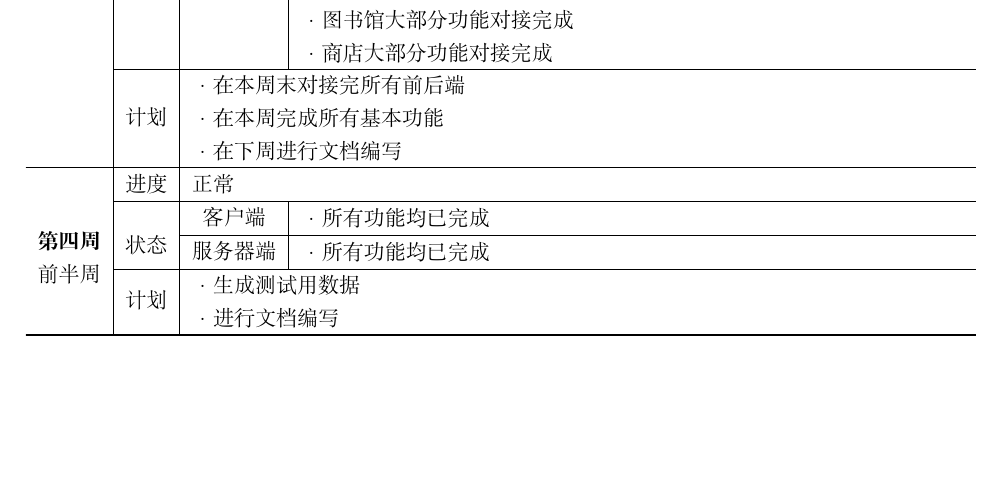
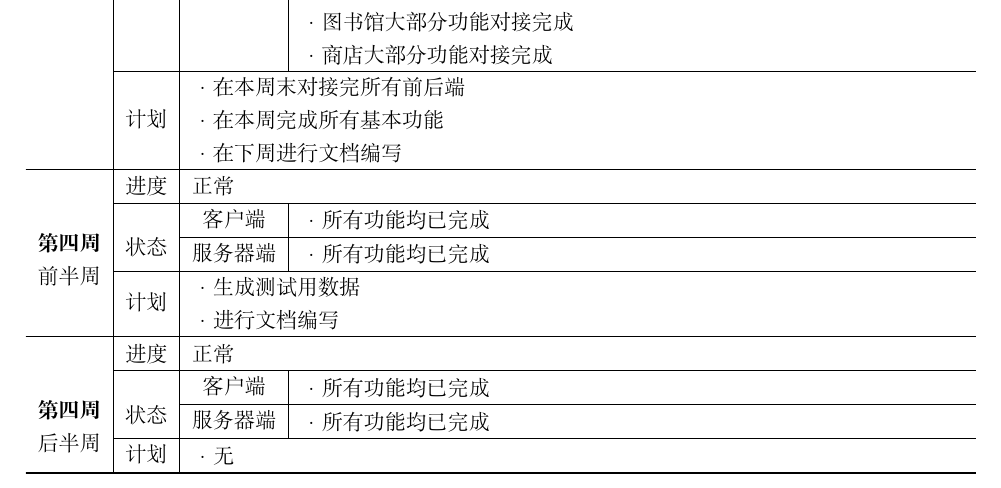
Before and after one commit to JinBridger/SEU-SummerSchool-VCampus, a LaTeX document (doc/progress_table/progress_table.tex): part of page 2 of 2, cut so that both start at the same text, the shorter picture padded with empty space. Compiled offline with XeLaTeX.

Commit message:
doc: update progress_table

```diff
--- a/doc/progress_table/progress_table.tex
+++ b/doc/progress_table/progress_table.tex
@@ -154,6 +154,17 @@
         ·进行文档编写                                                                                                                                      \\
         }}                                                                                                                                                 \\
         \hline
+        \multirow{4}[8]{*}{\makecell[c]{\textbf{第四周}                                                                                                    \\ 后半周 }} & 进度                     & \multicolumn{2}{l}{正常}                                            \\
+        \cline{2-4}                                       & \multirow{2}[4]{*}{状态} & \multicolumn{1}{c|}{客户端}      & \multicolumn{1}{l}{\makecell[l]{
+        ·所有功能均已完成                                                                                                                                  \\
+        }}                                                                                                                                                 \\
+        \cline{3-4}                                       &                          & \multicolumn{1}{c|}{服务器端}    & \multicolumn{1}{l}{\makecell[l]{
+        ·所有功能均已完成                                                                                                                                  \\
+        }}                                                                                                                                                 \\
+        \cline{2-4}                                       & 计划                     & \multicolumn{2}{c}{\makecell[l]{
+        ·无                                                                                                                                                \\
+        }}                                                                                                                                                 \\
+        \hline
     \end{longtable}%
 \end{center}
 
```
Also changed, not shown: doc/progress_table/progress_table.pdf.
